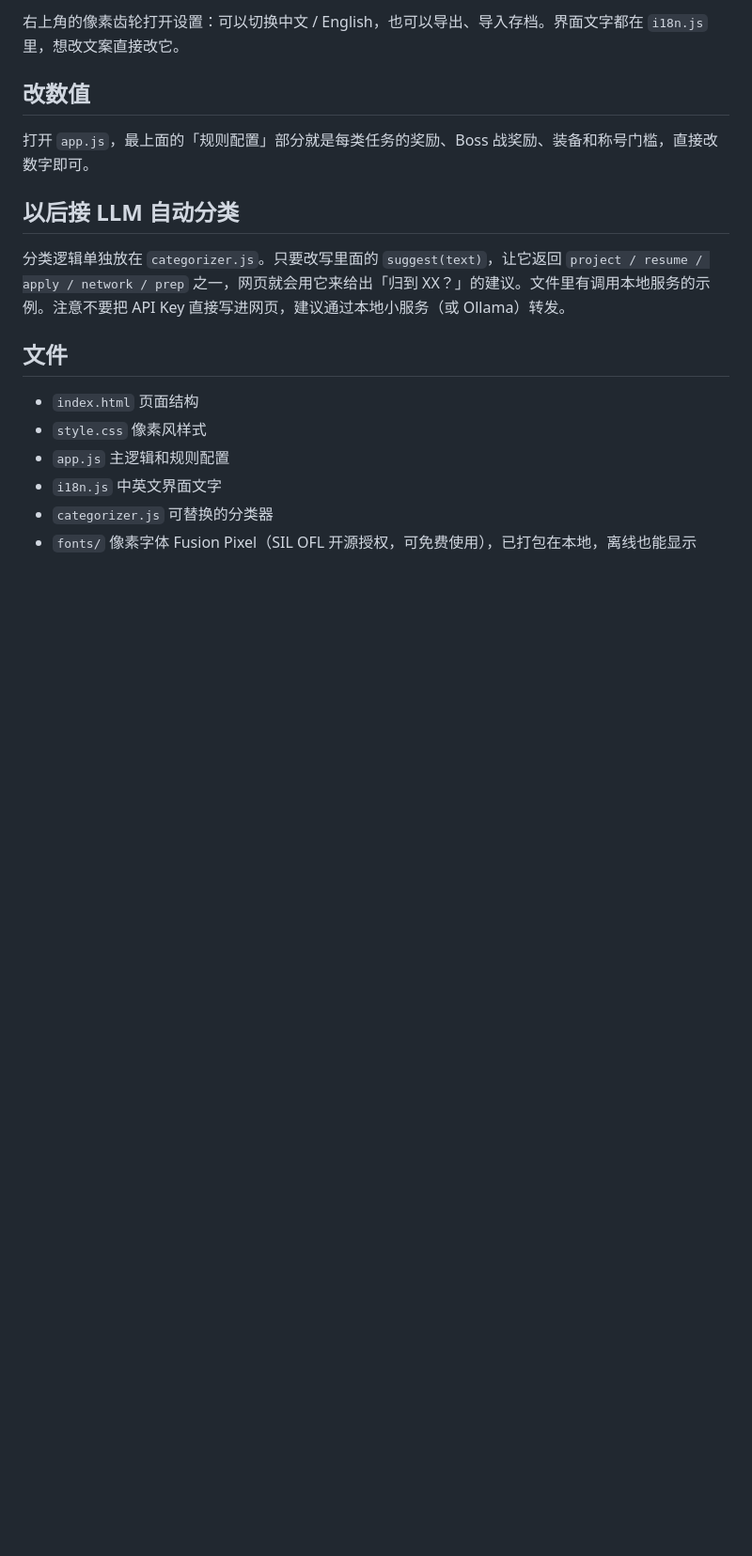
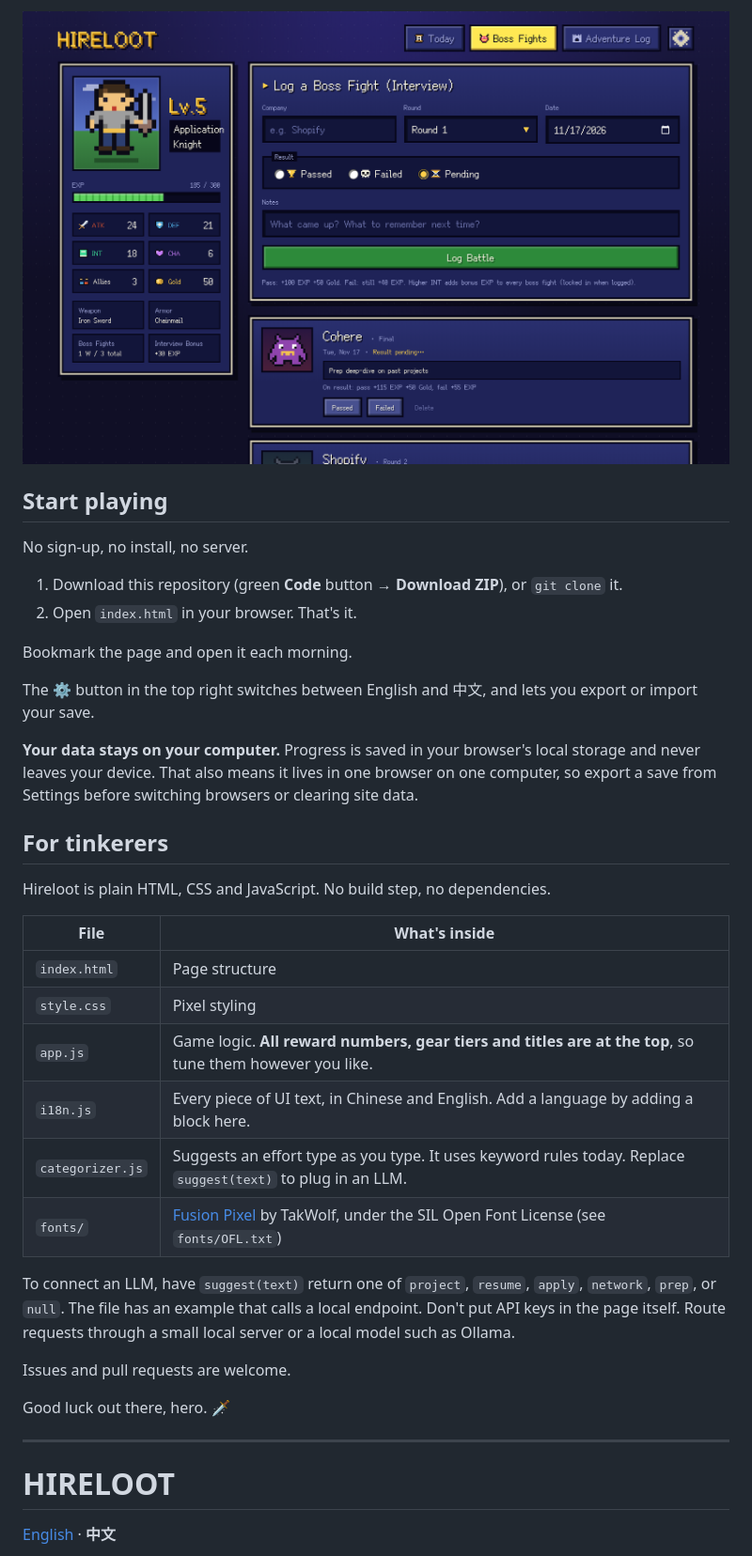
Before and after one commit to xyydcoldcold/hireloot, a Markdown page: README.md, the part around one of its changes. Shown at 94% size. GitHub-like rendering; pictures changed too: docs/en-boss.png (added); blank space fills up the shorter version.

Commit message:
english and chinese readme added

```diff
--- a/README.md
+++ b/README.md
@@ -39,19 +34,43 @@ open ~/Projects/Hireloot/index.html
 
-右上角的像素齿轮打开设置：可以切换中文 / English，也可以导出、导入存档。界面文字都在 `i18n.js` 里，想改文案直接改它。
+![Boss fights](docs/en-boss.png)
 
-## 改数值
+## Start playing
 
-打开 `app.js`，最上面的「规则配置」部分就是每类任务的奖励、Boss 战奖励、装备和称号门槛，直接改数字即可。
+No sign-up, no install, no server.
 
-## 以后接 LLM 自动分类
+1. Download this repository (green **Code** button → **Download ZIP**), or `git clone` it.
+2. Open `index.html` in your browser. That's it.
 
-分类逻辑单独放在 `categorizer.js`。只要改写里面的 `suggest(text)`，让它返回 `project / resume / apply / network / prep` 之一，网页就会用它来给出「归到 XX？」的建议。文件里有调用本地服务的示例。注意不要把 API Key 直接写进网页，建议通过本地小服务（或 Ollama）转发。
+Bookmark the page and open it each morning.
 
-## 文件
+The ⚙ button in the top right switches between English and 中文, and lets you export or import your save.
 
-- `index.html` 页面结构
-- `style.css` 像素风样式
-- `app.js` 主逻辑和规则配置
-- `i18n.js` 中英文界面文字
-- `categorizer.js` 可替换的分类器
-- `fonts/` 像素字体 Fusion Pixel（SIL OFL 开源授权，可免费使用），已打包在本地，离线也能显示
+**Your data stays on your computer.** Progress is saved in your browser's local storage and never leaves your device. That also means it lives in one browser on one computer, so export a save from Settings before switching browsers or clearing site data.
+
+## For tinkerers
+
+Hireloot is plain HTML, CSS and JavaScript. No build step, no dependencies.
+
+| File | What's inside |
+| --- | --- |
+| `index.html` | Page structure |
+| `style.css` | Pixel styling |
+| `app.js` | Game logic. **All reward numbers, gear tiers and titles are at the top**, so tune them however you like. |
+| `i18n.js` | Every piece of UI text, in Chinese and English. Add a language by adding a block here. |
+| `categorizer.js` | Suggests an effort type as you type. It uses keyword rules today. Replace `suggest(text)` to plug in an LLM. |
+| `fonts/` | [Fusion Pixel](https://github.com/TakWolf/fusion-pixel-font) by TakWolf, under the SIL Open Font License (see `fonts/OFL.txt`) |
+
+To connect an LLM, have `suggest(text)` return one of `project`, `resume`, `apply`, `network`, `prep`, or `null`. The file has an example that calls a local endpoint. Don't put API keys in the page itself. Route requests through a small local server or a local model such as Ollama.
+
+Issues and pull requests are welcome.
+
+Good luck out there, hero. 🗡️
+
+---
+
+<a name="zh"></a>
+
+# HIRELOOT
+
+[English](#en) · **中文**
+
```
Also changed, not shown: other parts of README.md (+81 -25 lines), docs/en-today.png (added), docs/zh-boss.png (added), docs/zh-today.png (added), 1 other file.
